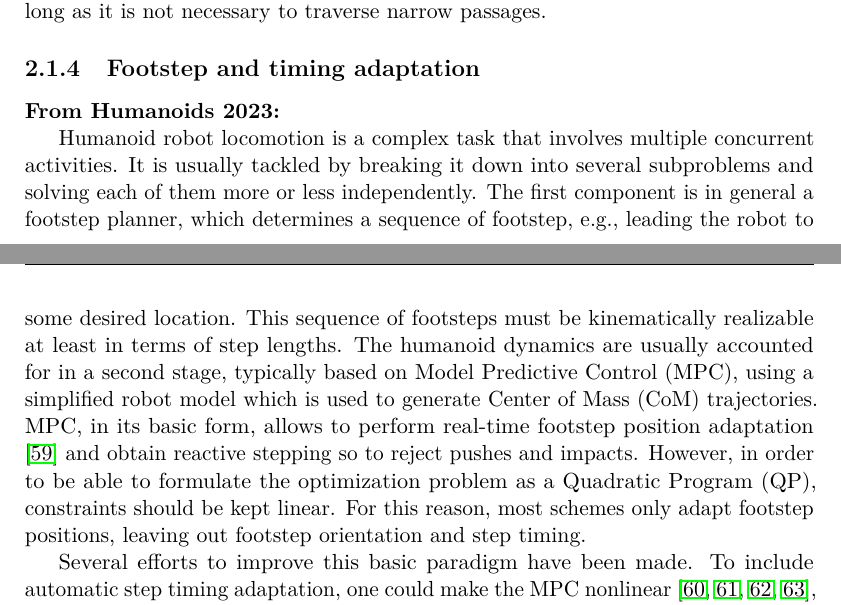
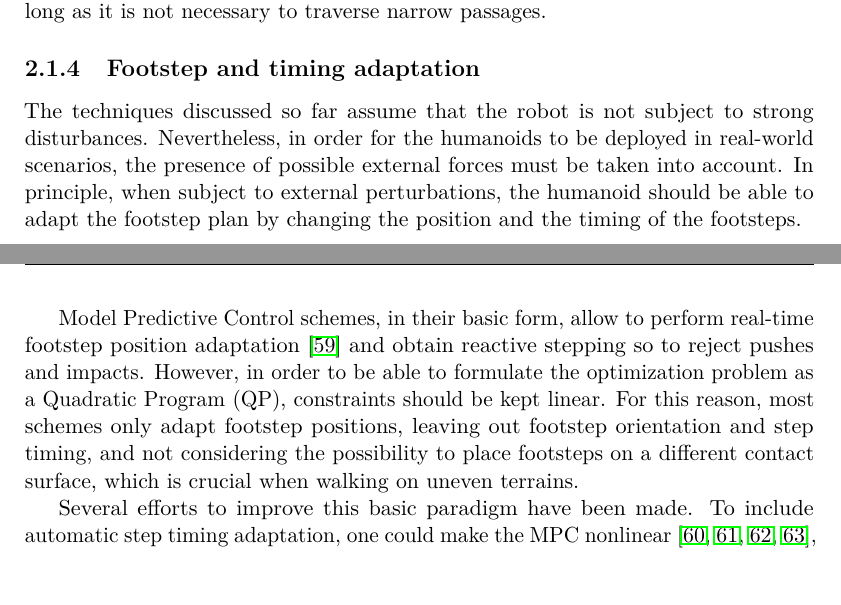
Before and after one commit to micco00x/phdthesis, a LaTeX thesis (thesis.tex, which reads literaturereview.tex): two parts of pages 10 and 11 of 118, joined at a grey line, cut so that both start at the same text, the shorter picture padded with empty space. Compiled offline with pdfLaTeX.

Commit message:
Literature review: footstep and timing adaptation updated

```diff
--- a/literaturereview.tex
+++ b/literaturereview.tex
@@ -167,12 +167,37 @@ volume and then computes a compatible sequence of footsteps, which is a
 suitable technique as long as it is not necessary to traverse narrow passages.
 
 \subsection{Footstep and timing adaptation}
-\textbf{From Humanoids 2023:}
+The techniques discussed so far assume that the robot is not subject to strong
+disturbances. Nevertheless, in order for the humanoids to be deployed in
+real-world scenarios, the presence of possible external forces must be taken
+into account. In principle, when subject
+to external perturbations, the humanoid should be able to adapt the footstep plan
+by changing the position and the timing of the footsteps.
 
-Humanoid robot locomotion is a complex task that involves multiple concurrent activities. It is usually tackled by breaking it down into several subproblems and solving each of them more or less independently. The first component is in general a footstep planner, which determines a sequence of footstep, e.g., leading the robot to some desired location. This sequence of footsteps must be kinematically realizable at least in terms of step lengths. The humanoid dynamics are usually accounted for in a second stage, typically based on Model Predictive Control (MPC), using a simplified robot model which is used to generate Center of Mass (CoM) trajectories. MPC, in its basic form, allows to perform real-time footstep position adaptation \cite{Herdt2010IROS} and obtain reactive stepping so to  reject pushes and impacts. However, in order to be able to formulate the optimization problem as a Quadratic Program (QP), constraints should be kept linear. For this reason, most schemes only adapt footstep positions, leaving out footstep orientation and step timing.
+Model Predictive Control schemes, in their basic form, allow to
+perform real-time footstep position adaptation \cite{Herdt2010IROS} and obtain
+reactive stepping so to reject pushes and impacts. However, in order to be
+able to formulate the optimization problem as a Quadratic Program (QP),
+constraints should be kept linear. For this reason, most schemes only adapt
+footstep positions, leaving out footstep orientation and step timing, and not
+considering the possibility to place footsteps on a different contact surface,
+which is crucial when walking on uneven terrains.
 
-Several efforts to improve this basic paradigm have been made. To include automatic step timing adaptation, one could make the MPC nonlinear \cite{Maximo2020MIQPAutomaticWalking,Bohorquez2017AdaptiveStepDuration,Caron2017Whentomakeastep,Aurelien2014IROS}, denying real-time implementation or requiring significant compromise in the control rate. A linear formulation is obtainable by considering only the duration of the first footstep \cite{Smaldone2021FeasibilityDrivenSTA,Khadiv2020StepTimingAdaptation}. As for footstep orientation, this is also often ignored or planned independently of the dynamics \cite{Herdt2010IROS}. To couple rotation decision with the dynamics, some schemes employ non-convex optimization through nonlinear \cite{Naveau2017RAL,Bohorquez2018AdaptiveStepRotation} or Mixed-Integer Programming (MIP) \cite{Maximo2020MIQPAutomaticWalking}. MIP can also be used to alternatively select between multiple convex regions in which to place the footsteps, which would otherwise constitute a non-convex constraint \cite{Aceituno2018RAL,Deits2014FootstepPlanningMIQCQP}.
-
+Several efforts to improve this basic paradigm have been made. To include
+automatic step timing adaptation, one could make the MPC nonlinear
+\cite{Maximo2020MIQPAutomaticWalking,Bohorquez2017AdaptiveStepDuration,
+Caron2017Whentomakeastep,Aurelien2014IROS}, denying real-time implementation or
+requiring significant compromise in the control rate. A linear formulation is
+obtainable by considering only the duration of the first footstep
+\cite{Smaldone2021FeasibilityDrivenSTA,Khadiv2020StepTimingAdaptation}.
+As for footstep orientation, this is also often ignored or planned independently
+of the dynamics \cite{Herdt2010IROS}. To couple rotation decision with the
+dynamics, some schemes employ non-convex optimization through nonlinear
+\cite{Naveau2017RAL,Bohorquez2018AdaptiveStepRotation} or Mixed-Integer
+Programming (MIP) \cite{Maximo2020MIQPAutomaticWalking}.
+MIP can also be used to alternatively select between multiple convex regions
+in which to place the footsteps, which would otherwise constitute a
+non-convex constraint \cite{Aceituno2018RAL,Deits2014FootstepPlanningMIQCQP}.
 
 \section{Motion control for steerable wheeled mobile robots}
 As already discussed in the previous chapter, mobile robots equipped with
```
